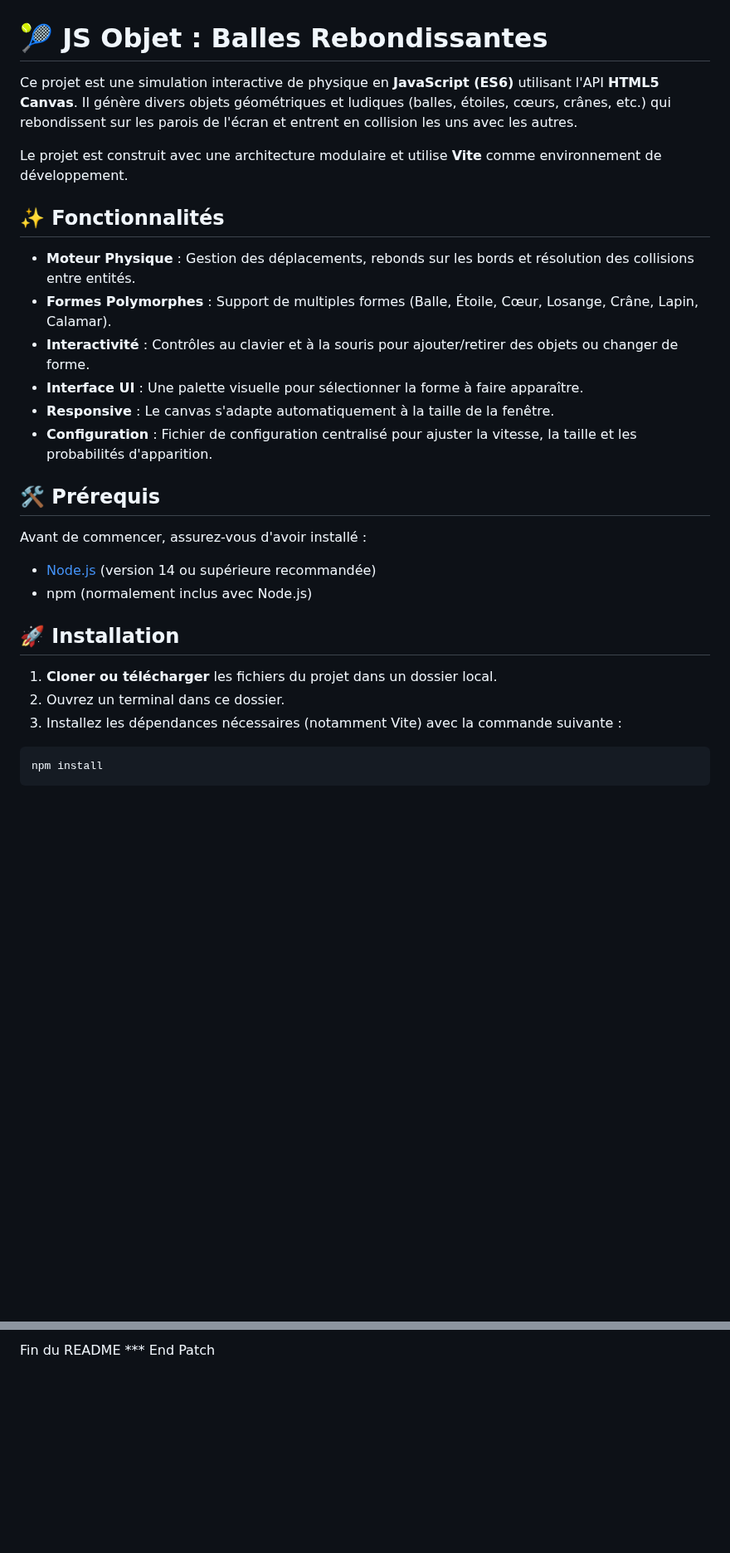
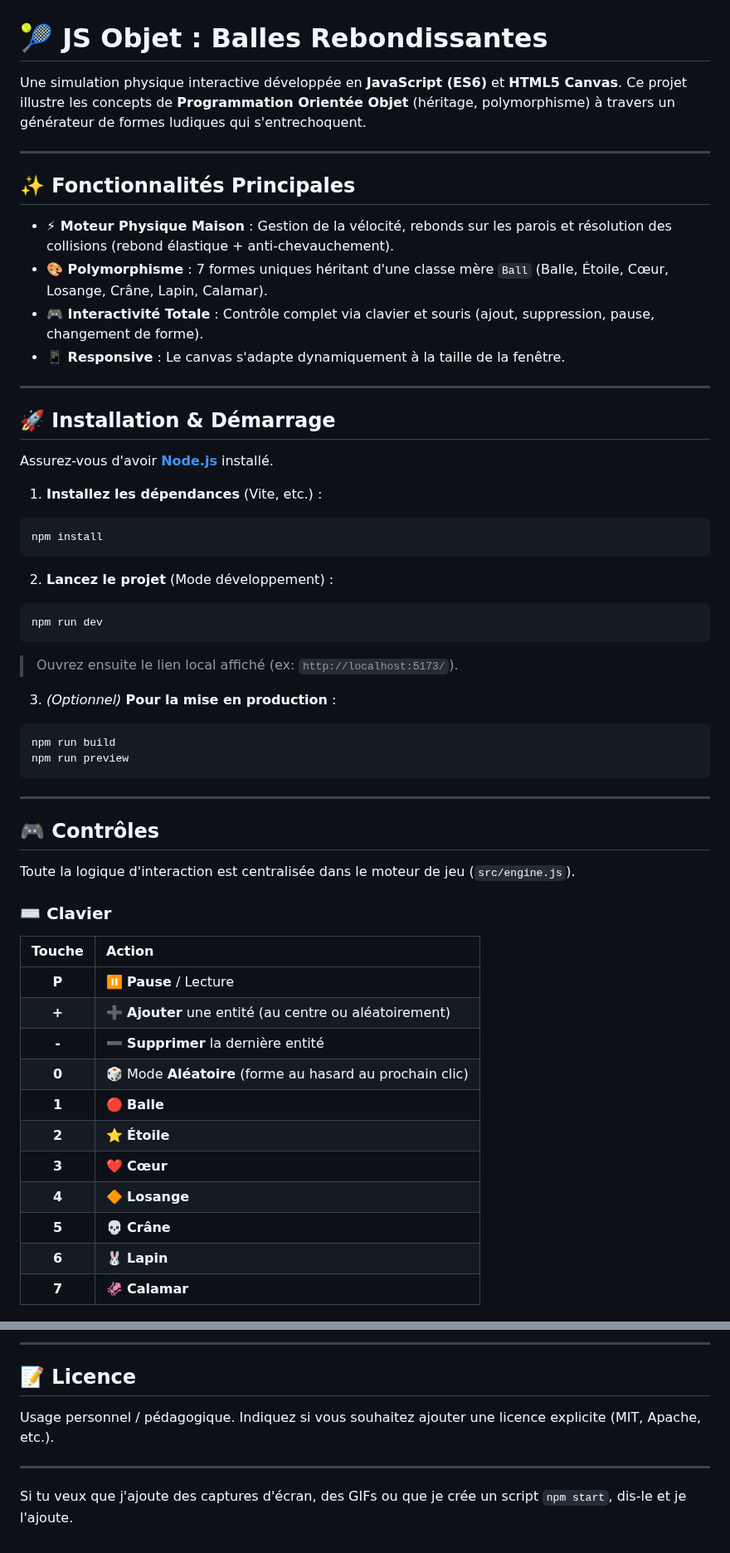
Before and after one commit to Kelyan-CABO-FARELO/JS_objet_balles_rebondissante, a Markdown page: readme.md, 2 parts joined by grey strips. Shown at 83% size. GitHub-like rendering; blank space fills up the shorter version.

````diff
--- a/readme.md
+++ b/readme.md
@@ -1,30 +1,62 @@
 # 🎾 JS Objet : Balles Rebondissantes
 
-Ce projet est une simulation interactive de physique en **JavaScript (ES6)** utilisant l'API **HTML5 Canvas**. Il génère divers objets géométriques et ludiques (balles, étoiles, cœurs, crânes, etc.) qui rebondissent sur les parois de l'écran et entrent en collision les uns avec les autres.
+Une simulation physique interactive développée en **JavaScript (ES6)** et **HTML5 Canvas**. Ce projet illustre les concepts de **Programmation Orientée Objet** (héritage, polymorphisme) à travers un générateur de formes ludiques qui s'entrechoquent.
 
-Le projet est construit avec une architecture modulaire et utilise **Vite** comme environnement de développement.
+---
 
-## ✨ Fonctionnalités
+## ✨ Fonctionnalités Principales
 
-* **Moteur Physique** : Gestion des déplacements, rebonds sur les bords et résolution des collisions entre entités.
-* **Formes Polymorphes** : Support de multiples formes (Balle, Étoile, Cœur, Losange, Crâne, Lapin, Calamar).
-* **Interactivité** : Contrôles au clavier et à la souris pour ajouter/retirer des objets ou changer de forme.
-* **Interface UI** : Une palette visuelle pour sélectionner la forme à faire apparaître.
-* **Responsive** : Le canvas s'adapte automatiquement à la taille de la fenêtre.
-* **Configuration** : Fichier de configuration centralisé pour ajuster la vitesse, la taille et les probabilités d'apparition.
+* **⚡ Moteur Physique Maison** : Gestion de la vélocité, rebonds sur les parois et résolution des collisions (rebond élastique + anti-chevauchement).
+* **🎨 Polymorphisme** : 7 formes uniques héritant d'une classe mère `Ball` (Balle, Étoile, Cœur, Losange, Crâne, Lapin, Calamar).
+* **🎮 Interactivité Totale** : Contrôle complet via clavier et souris (ajout, suppression, pause, changement de forme).
+* **📱 Responsive** : Le canvas s'adapte dynamiquement à la taille de la fenêtre.
 
-## 🛠️ Prérequis
+---
 
-Avant de commencer, assurez-vous d'avoir installé :
+## 🚀 Installation & Démarrage
 
-* [Node.js](https://nodejs.org/) (version 14 ou supérieure recommandée)
-* npm (normalement inclus avec Node.js)
+Assurez-vous d'avoir **[Node.js](https://nodejs.org/)** installé.
 
-## 🚀 Installation
+1.  **Installez les dépendances** (Vite, etc.) :
 
-1.  **Cloner ou télécharger** les fichiers du projet dans un dossier local.
-2.  Ouvrez un terminal dans ce dossier.
-3.  Installez les dépendances nécessaires (notamment Vite) avec la commande suivante :
+  ```bash
+  npm install
+  ```
 
-```bash
-npm install
+2.  **Lancez le projet** (Mode développement) :
+
+  ```bash
+  npm run dev
+  ```
+
+  > Ouvrez ensuite le lien local affiché (ex: `http://localhost:5173/`).
+
+3.  *(Optionnel)* **Pour la mise en production** :
+
+  ```bash
+  npm run build
+  npm run preview
+  ```
+
+---
+
+## 🎮 Contrôles
+
+Toute la logique d'interaction est centralisée dans le moteur de jeu (`src/engine.js`).
+
+### ⌨️ Clavier
+
+| Touche | Action |
+| :---: | :--- |
+| **P** | ⏸️ **Pause** / Lecture |
+| **+** | ➕ **Ajouter** une entité (au centre ou aléatoirement) |
+| **-** | ➖ **Supprimer** la dernière entité |
+| **0** | 🎲 Mode **Aléatoire** (forme au hasard au prochain clic) |
+| **1** | 🔴 **Balle** |
+| **2** | ⭐ **Étoile** |
+| **3** | ❤️ **Cœur** |
+| **4** | 🔶 **Losange** |
+| **5** | 💀 **Crâne** |
+| **6** | 🐰 **Lapin** |
+| **7** | 🦑 **Calamar** |
+
@@ -113,3 +120,10 @@ Si vous voulez, je peux aussi :
 
-Fin du README
-*** End Patch
+---
+
+## 📝 Licence
+
+Usage personnel / pédagogique. Indiquez si vous souhaitez ajouter une licence explicite (MIT, Apache, etc.).
+
+---
+
+Si tu veux que j'ajoute des captures d'écran, des GIFs ou que je crée un script `npm start`, dis-le et je l'ajoute.
````
Also changed, not shown: other parts of readme.md (+37 -62 lines).
